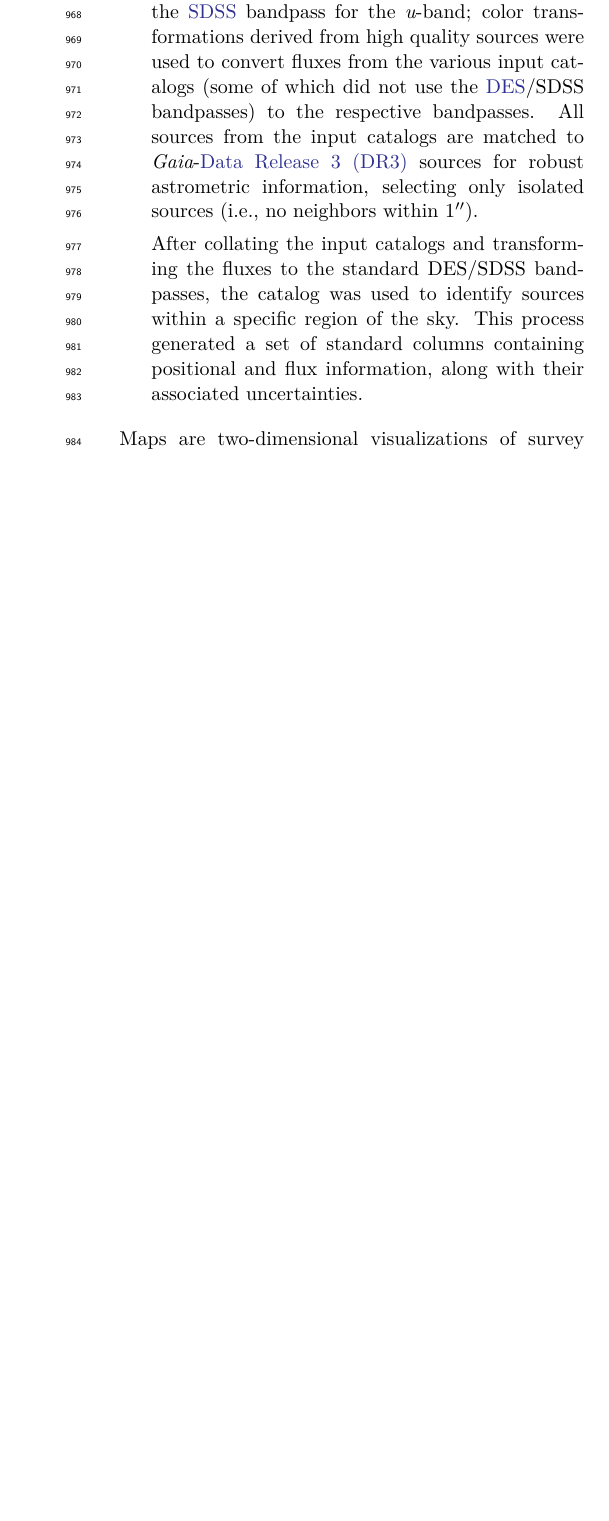
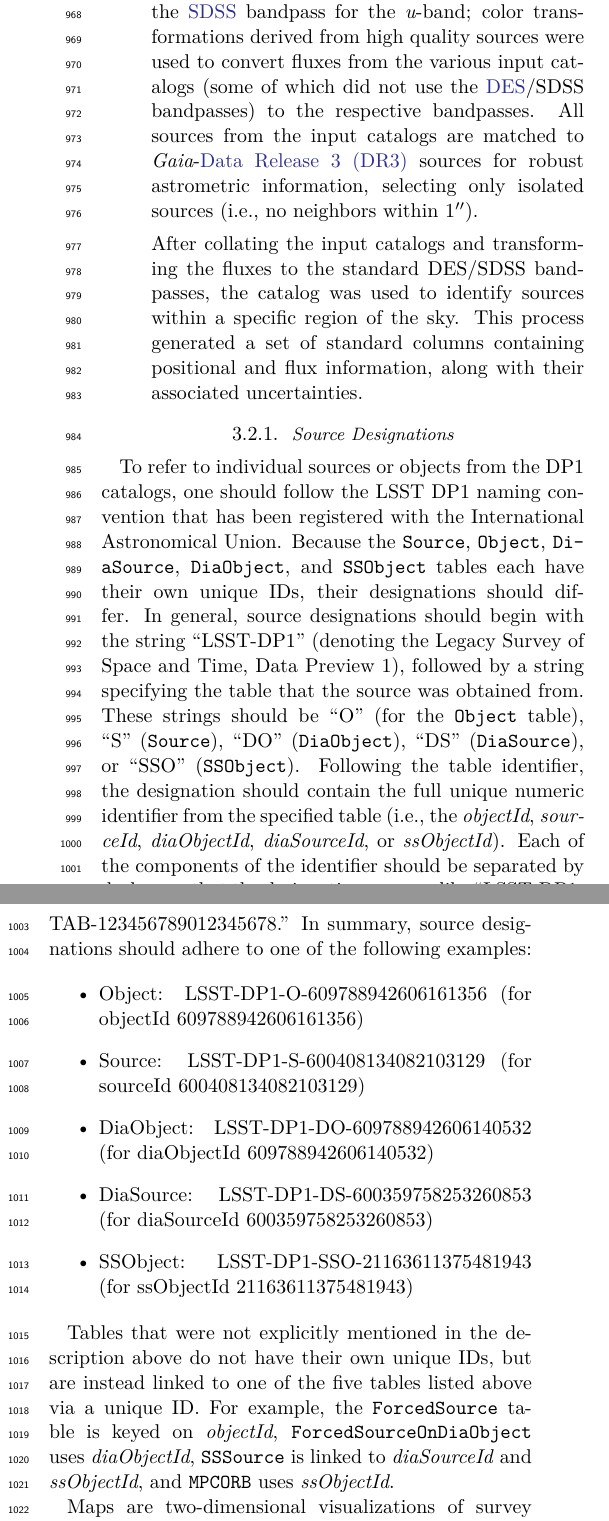
Before and after one commit to lsst/rtn-095, a LaTeX paper (RTN-095.tex, which reads data_products.tex): part of one column of page 14 of 46 before the commit and two parts of the columns of page 14 of 47 after it, the two joined at a grey line, cut so that both start at the same text, the shorter picture padded with empty space. Compiled offline with XeLaTeX.

Commit message:
Add source naming subsection

```diff
--- a/data_products.tex
+++ b/data_products.tex
@@ -220,6 +220,28 @@ After collating the input catalogs and transforming the fluxes to the standard D
 This process generated a set of standard columns containing positional and flux information, along with their associated uncertainties.
 \end{itemize}
 
+\subsubsection{Source Designations}\label{ssec:src_naming}
+To refer to individual sources or objects from the DP1 catalogs, one should follow the LSST DP1 naming convention that has been registered with the International Astronomical Union.
+Because the \texttt{Source}, \texttt{Object}, \texttt{DiaSource}, \texttt{DiaObject}, and \texttt{SSObject} tables each have their own unique IDs, their designations should differ.
+In general, source designations should begin with the string ``LSST-DP1'' (denoting the Legacy Survey of Space and Time, Data Preview 1), followed by a string specifying the table that the source was obtained from.
+These strings should be ``O'' (for the \texttt{Object} table), ``S'' (\texttt{Source}), ``DO'' (\texttt{DiaObject}), ``DS'' (\texttt{DiaSource}), or ``SSO'' (\texttt{SSObject}).
+Following the table identifier, the designation should contain the full unique numeric identifier from the specified table (i.e., the \textit{objectId}, \textit{sourceId}, \textit{diaObjectId}, \textit{diaSourceId}, or \textit{ssObjectId}).
+Each of the components of the identifier should be separated by dashes, so that the designation appears like ``LSST-DP1-TAB-123456789012345678.''
+In summary, source designations should adhere to one of the following examples:
+
+\begin{itemize}
+\item Object: LSST-DP1-O-609788942606161356 (for objectId 609788942606161356)
+\item Source: LSST-DP1-S-600408134082103129 (for sourceId 600408134082103129)
+\item DiaObject: LSST-DP1-DO-609788942606140532 (for diaObjectId 609788942606140532)
+\item DiaSource: LSST-DP1-DS-600359758253260853 (for diaSourceId 600359758253260853)
+\item SSObject: LSST-DP1-SSO-21163611375481943 (for ssObjectId 21163611375481943)
+\end{itemize}
+
+Tables that were not explicitly mentioned in the description above do not have their own unique IDs, but are instead linked to one of the five tables listed above via a unique ID.
+For example, the \texttt{ForcedSource} table is keyed on \textit{objectId}, \texttt{ForcedSourceOnDiaObject} uses \textit{diaObjectId}, \texttt{SSSource} is linked to \textit{diaSourceId} and \textit{ssObjectId}, and \texttt{MPCORB} uses \textit{ssObjectId}.
+
+
+
 Maps are two-dimensional visualizations of survey data.
 In \gls{DP1}, these fall into two categories: Survey Property Maps and \gls{HiPS} Maps \citep{2015A&A...578A.114F}.
 
```
